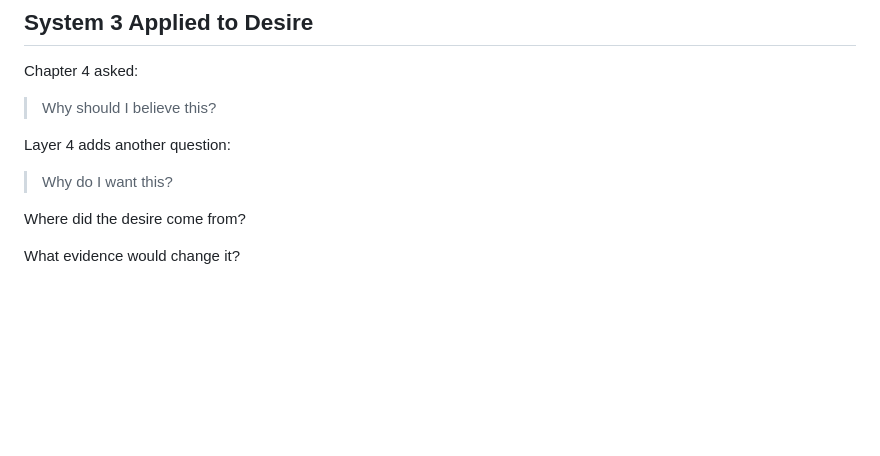
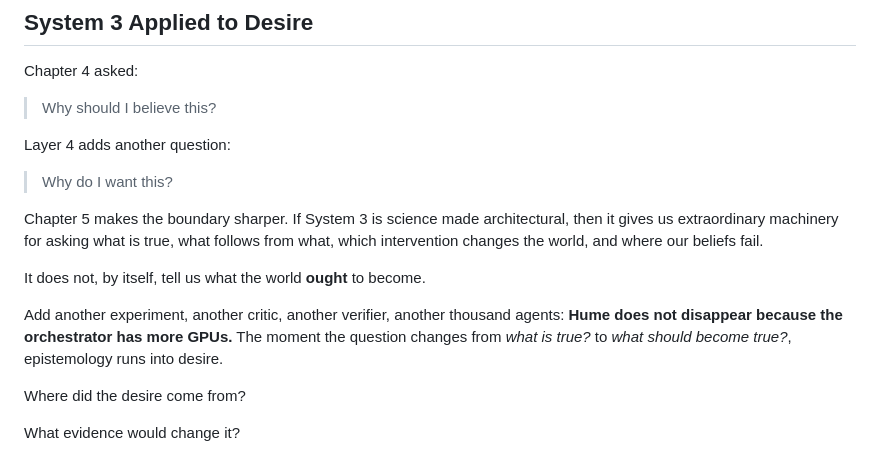
Before and after one commit to hanialshater/System3, a Markdown page: chapters/08-layer-4-desire.md, the part around the change. Drawn GitHub-style; blank space fills up the shorter version.

Commit message:
Mark the boundary between science and desire

```diff
--- a/chapters/08-layer-4-desire.md
+++ b/chapters/08-layer-4-desire.md
@@ -264,6 +264,12 @@ Layer 4 adds another question:
 
 > Why do I want this?
 
+Chapter 5 makes the boundary sharper. If System 3 is science made architectural, then it gives us extraordinary machinery for asking what is true, what follows from what, which intervention changes the world, and where our beliefs fail.
+
+It does not, by itself, tell us what the world **ought** to become.
+
+Add another experiment, another critic, another verifier, another thousand agents: **Hume does not disappear because the orchestrator has more GPUs.** The moment the question changes from *what is true?* to *what should become true?*, epistemology runs into desire.
+
 Where did the desire come from?
 
 What evidence would change it?
```
